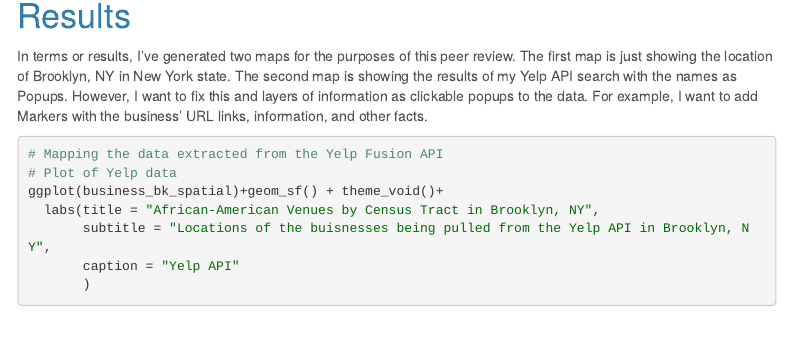
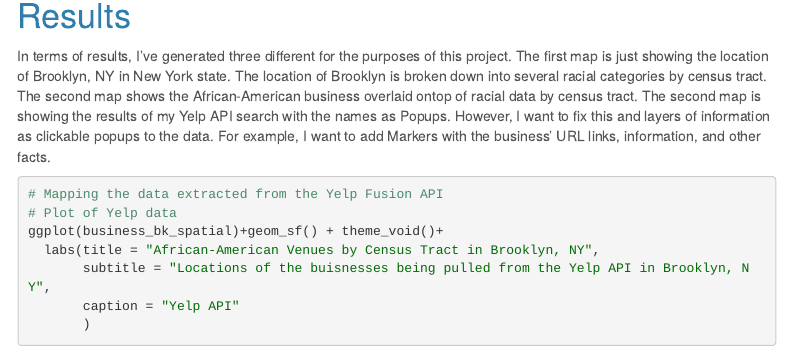
Before and after one commit to GEO511-2021/2021_project-arwaggon, an R Markdown document (index.Rmd): the page in a window 1100 px wide, from 2650 px down. Rendered offline with R 4.5, knitr and Pandoc, with nearby package versions; some code elsewhere in the file could not run offline; a font, style sheet, LaTeX package, included part or bibliography that could not be used is replaced or left out; menus at the side of the page are left out.

Commit message:
Update index.Rmd

````diff
--- a/index.Rmd
+++ b/index.Rmd
@@ -105,7 +105,7 @@ knitr::opts_chunk$set(cache=TRUE)  # cache the results for quick compiling
 
 # Results
 
-In terms or results, I've generated two maps for the purposes of this peer review. The first map is just showing the location of Brooklyn, NY in New York state. The second map is showing the results of my Yelp API search with the names as Popups. However, I want to fix this and layers of information as clickable popups to the data. For example, I want to add Markers with the business' URL links, information, and other facts.
+In terms of results, I've generated three different for the purposes of this project. The first map is just showing the location of Brooklyn, NY in New York state. The location of Brooklyn is broken down into several racial categories by census tract. The second map shows the African-American business overlaid ontop of racial data by census tract. The second map is showing the results of my Yelp API search with the names as Popups. However, I want to fix this and layers of information as clickable popups to the data. For example, I want to add Markers with the business' URL links, information, and other facts.
 
 ```{r, fig.width=6, fig.height=3, fig.cap="Map of Brooklyn and African-American Brooklyn Music Venues/Nightlife"}
 # Mapping the data extracted from the Yelp Fusion API
````
